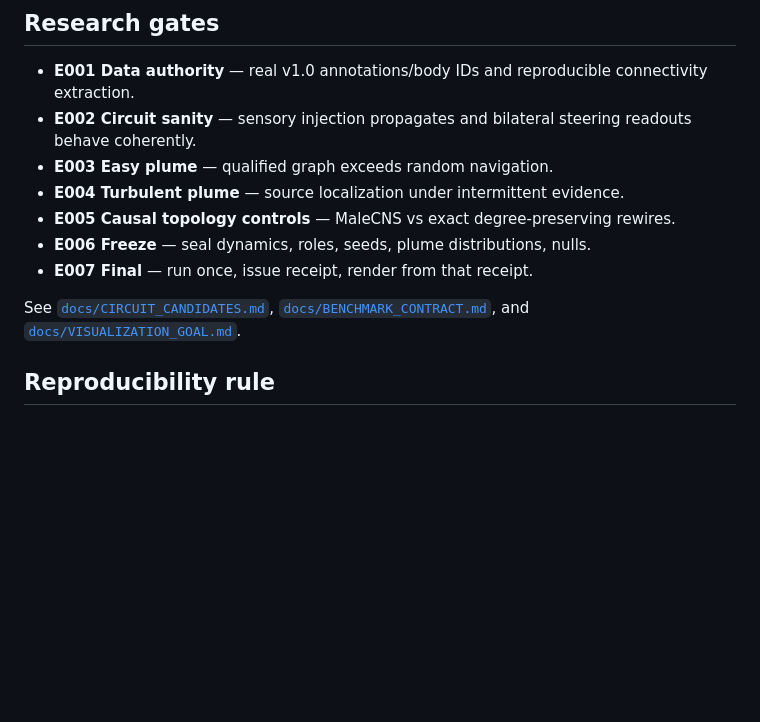
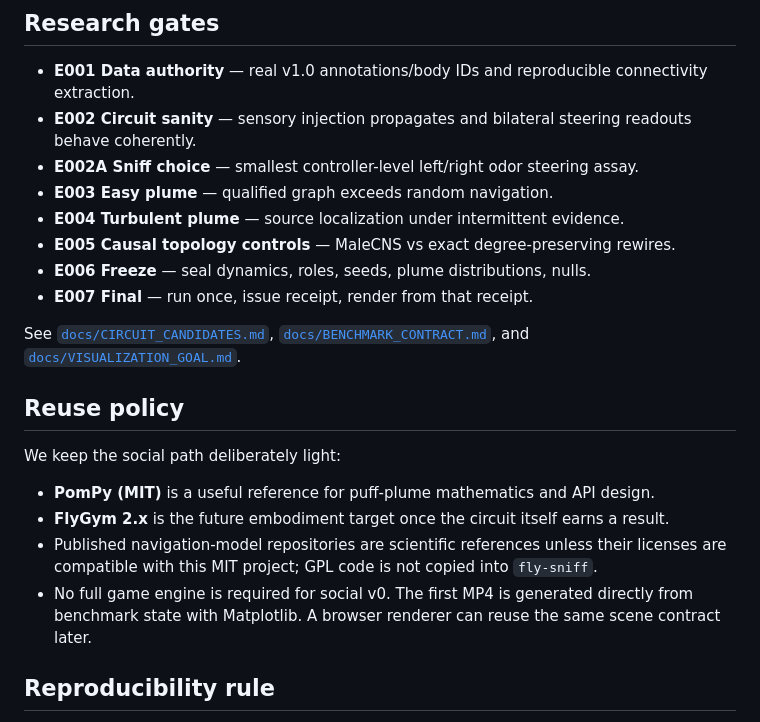
Before and after one commit to sidhulyalkar/fly-sniff, a Markdown page: README.md, the part around one of its changes. GitHub-like rendering; blank space fills up the shorter version.

```diff
--- a/README.md
+++ b/README.md
@@ -79,6 +97,7 @@ If the biological graph does not beat the controls, that is a valid result. We d
 
 - **E001 Data authority** — real v1.0 annotations/body IDs and reproducible connectivity extraction.
 - **E002 Circuit sanity** — sensory injection propagates and bilateral steering readouts behave coherently.
+- **E002A Sniff choice** — smallest controller-level left/right odor steering assay.
 - **E003 Easy plume** — qualified graph exceeds random navigation.
 - **E004 Turbulent plume** — source localization under intermittent evidence.
 - **E005 Causal topology controls** — MaleCNS vs exact degree-preserving rewires.
@@ -87,6 +106,15 @@ If the biological graph does not beat the controls, that is a valid result. We d
 
 See [`docs/CIRCUIT_CANDIDATES.md`](docs/CIRCUIT_CANDIDATES.md), [`docs/BENCHMARK_CONTRACT.md`](docs/BENCHMARK_CONTRACT.md), and [`docs/VISUALIZATION_GOAL.md`](docs/VISUALIZATION_GOAL.md).
 
+## Reuse policy
+
+We keep the social path deliberately light:
+
+- **PomPy (MIT)** is a useful reference for puff-plume mathematics and API design.
+- **FlyGym 2.x** is the future embodiment target once the circuit itself earns a result.
+- Published navigation-model repositories are scientific references unless their licenses are compatible with this MIT project; GPL code is not copied into `fly-sniff`.
+- No full game engine is required for social v0. The first MP4 is generated directly from benchmark state with Matplotlib. A browser renderer can reuse the same scene contract later.
+
 ## Reproducibility rule
 
 Development seeds are disposable. The final benchmark manifest is immutable and hashed before final evaluation. A final renderer may only display cohort metrics produced by a matching evaluation receipt.
```
Also changed, not shown: other parts of README.md (+24 -6 lines).
